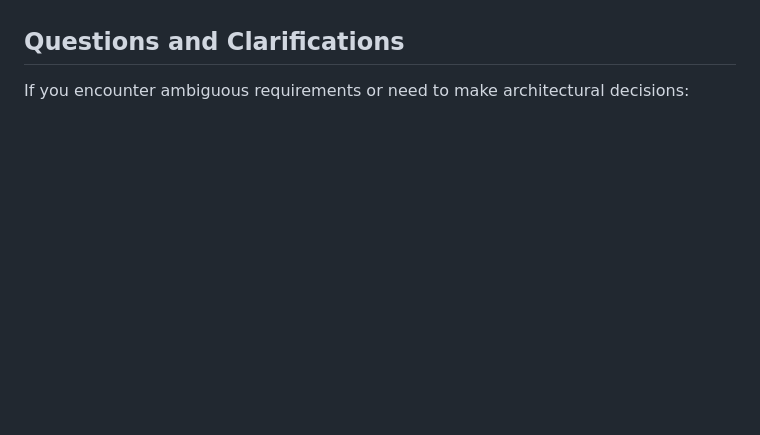
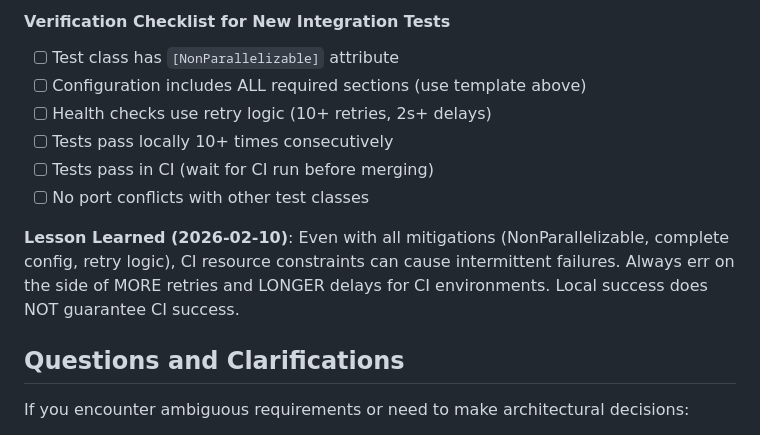
Before and after one commit to scholtz/BiatecTokensApi, a Markdown page: .github/copilot-instructions.md, the part around one of its changes. Drawn GitHub-style; blank space fills up the shorter version.

Commit message:
Document comprehensive CI test reliability patterns in copilot instructions
Co-authored-by: ludovit-scholtz <256357527+ludovit-scholtz@users.noreply.github.com>

```diff
--- a/.github/copilot-instructions.md
+++ b/.github/copilot-instructions.md
@@ -564,3 +632,14 @@ When adding new required configuration:
+#### Verification Checklist for New Integration Tests
+
+- [ ] Test class has `[NonParallelizable]` attribute
+- [ ] Configuration includes ALL required sections (use template above)
+- [ ] Health checks use retry logic (10+ retries, 2s+ delays)
+- [ ] Tests pass locally 10+ times consecutively
+- [ ] Tests pass in CI (wait for CI run before merging)
+- [ ] No port conflicts with other test classes
+
+**Lesson Learned (2026-02-10)**: Even with all mitigations (NonParallelizable, complete config, retry logic), CI resource constraints can cause intermittent failures. Always err on the side of MORE retries and LONGER delays for CI environments. Local success does NOT guarantee CI success.
+
 ## Questions and Clarifications
 
 If you encounter ambiguous requirements or need to make architectural decisions:
```
Also changed, not shown: other parts of .github/copilot-instructions.md (+68 -0 lines).
